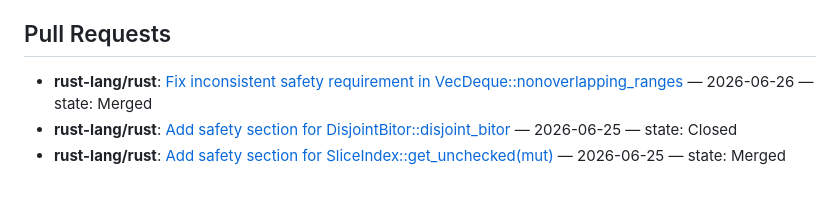
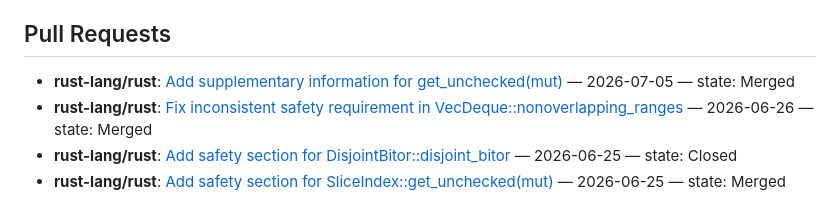
Before and after one commit to yilin0518/yilin0518, a Markdown page: README.md, the part around the change. GitHub-like rendering.

Commit message:
Update Pull Requests section in README.md

```diff
--- a/README.md
+++ b/README.md
@@ -55,6 +55,7 @@ I have opened some issues and PRs in many Rust crate repositories:
 
 ## Pull Requests
 <!-- PR-LIST:START -->
+- **rust-lang/rust**: [Add supplementary information for get_unchecked(mut)](https://github.com/rust-lang/rust/pull/158810) — 2026-07-05 — state: Merged
 - **rust-lang/rust**: [Fix inconsistent safety requirement in VecDeque::nonoverlapping_ranges](https://github.com/rust-lang/rust/pull/158433) — 2026-06-26 — state: Merged
 - **rust-lang/rust**: [Add safety section for DisjointBitor::disjoint_bitor](https://github.com/rust-lang/rust/pull/158383) — 2026-06-25 — state: Closed
 - **rust-lang/rust**: [Add safety section for SliceIndex::get_unchecked(mut)](https://github.com/rust-lang/rust/pull/158382) — 2026-06-25 — state: Merged
```
